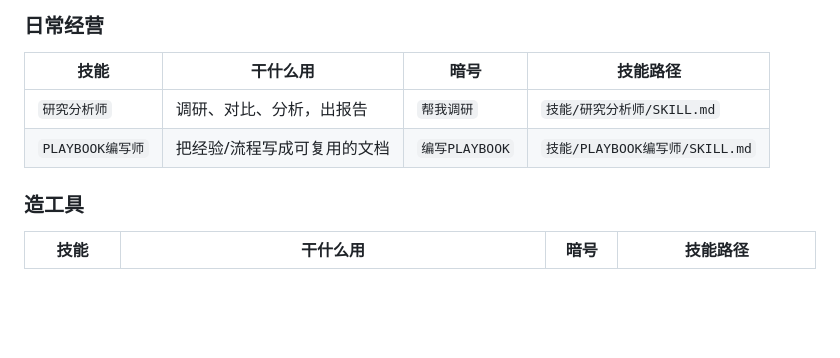
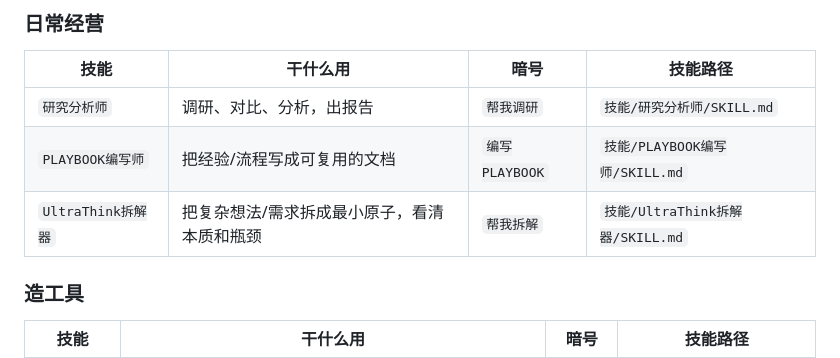
Before and after one commit to zxianzheng123-code/ai-sync, a Markdown page: 正哥技能召唤书.md, the part around the change. GitHub-like rendering; blank space fills up the shorter version.

```diff
--- a/正哥技能召唤书.md
+++ b/正哥技能召唤书.md
@@ -36,6 +36,7 @@
 | --- | --- | --- | --- |
 | `研究分析师` | 调研、对比、分析，出报告 | `帮我调研` | `技能/研究分析师/SKILL.md` |
 | `PLAYBOOK编写师` | 把经验/流程写成可复用的文档 | `编写PLAYBOOK` | `技能/PLAYBOOK编写师/SKILL.md` |
+| `UltraThink拆解器` | 把复杂想法/需求拆成最小原子，看清本质和瓶颈 | `帮我拆解` | `技能/UltraThink拆解器/SKILL.md` |
 
 ### 造工具
 
```
Also changed, not shown: 技能/CHANGELOG.md (+13 -0 lines), 技能/UltraThink拆解器/SKILL.md (added, +122 -0 lines).
